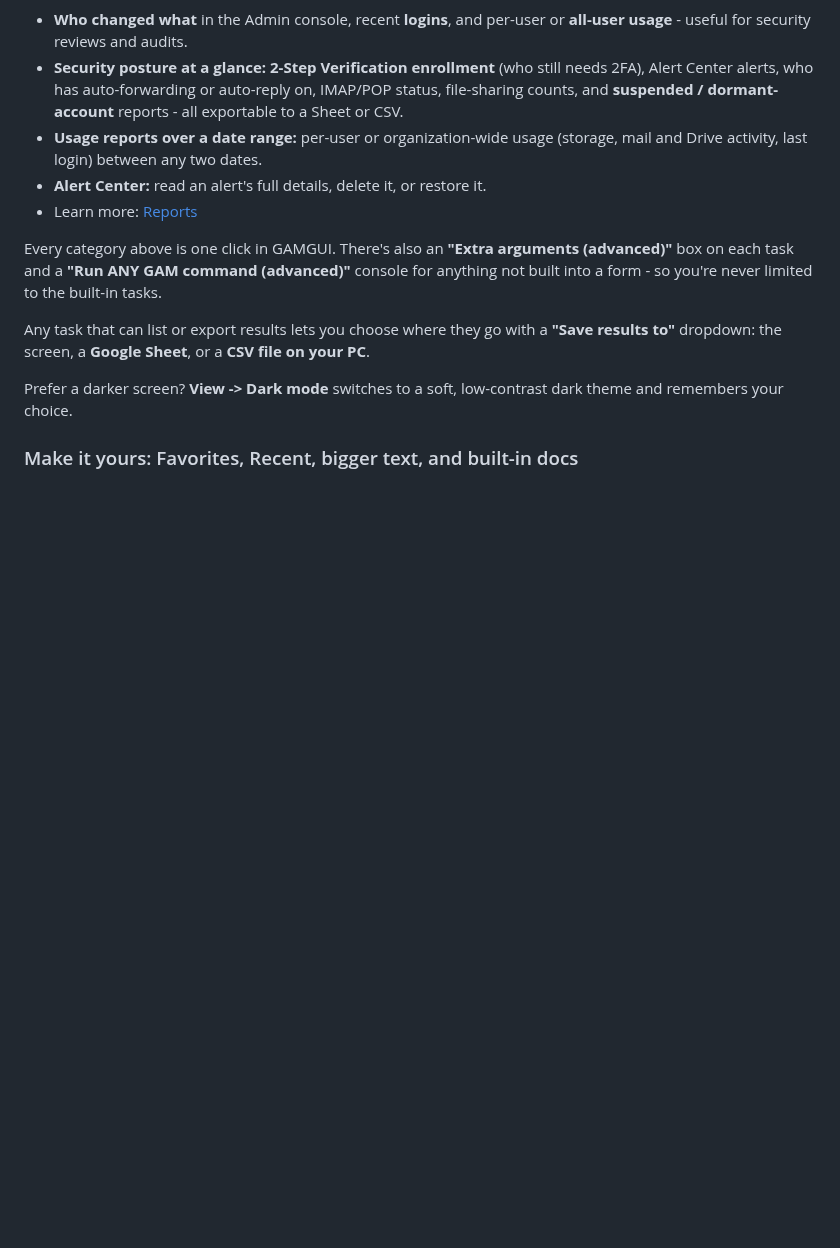
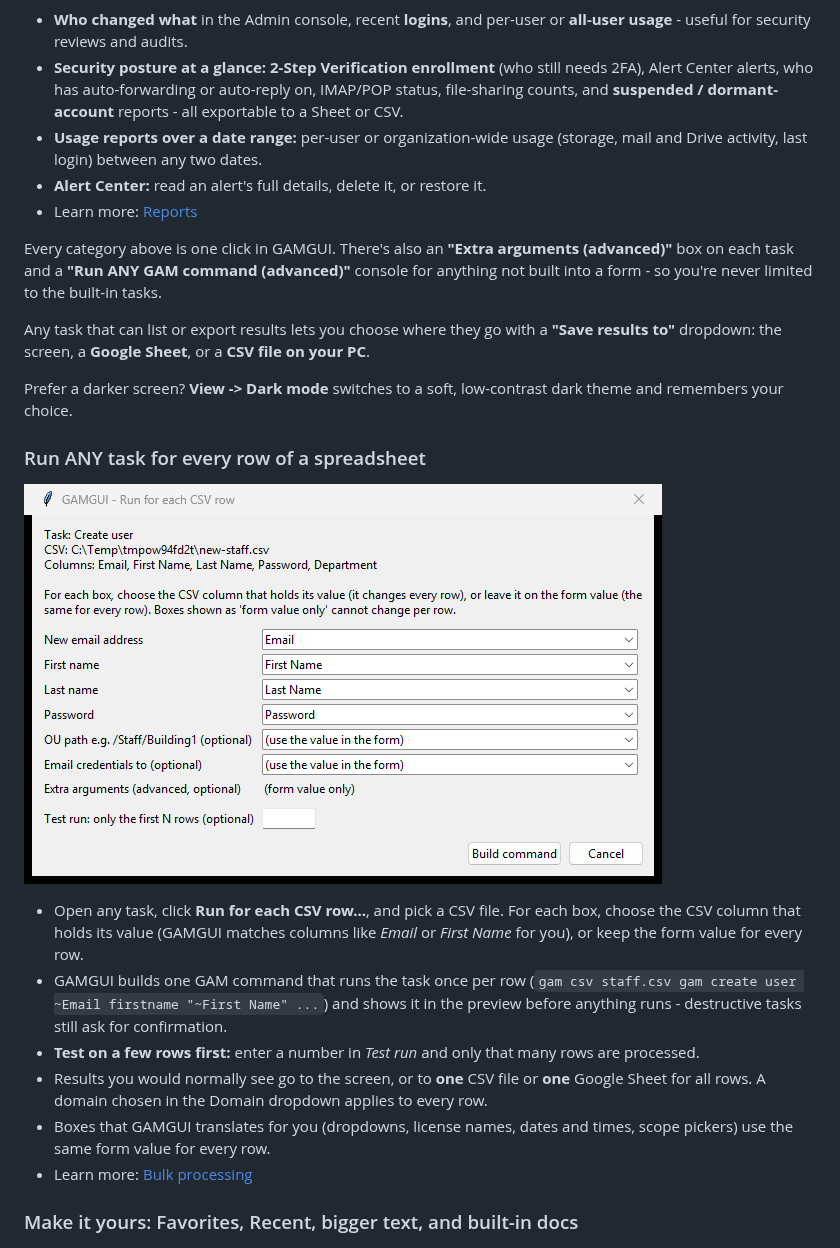
Before and after one commit to GuruGabe/GAM-GUI-Overlay, a Markdown page: README.md, the part around the change. Rendered like a GitHub page; pictures changed too: docs/img/bulk.png (added); blank space fills up the shorter version.

```diff
--- a/README.md
+++ b/README.md
@@ -337,6 +337,27 @@ on your PC**.
 
 Prefer a darker screen? **View -> Dark mode** switches to a soft, low-contrast
 dark theme and remembers your choice.
+
+### Run ANY task for every row of a spreadsheet
+
+![Mapping a task's boxes to CSV columns in GAMGUI](docs/img/bulk.png)
+
+- Open any task, click **Run for each CSV row...**, and pick a CSV file.
+  For each box, choose the CSV column that holds its value (GAMGUI matches
+  columns like *Email* or *First Name* for you), or keep the form value for
+  every row.
+- GAMGUI builds one GAM command that runs the task once per row
+  (`gam csv staff.csv gam create user ~Email firstname "~First Name" ...`) and
+  shows it in the preview before anything runs - destructive tasks still ask
+  for confirmation.
+- **Test on a few rows first:** enter a number in *Test run* and only that
+  many rows are processed.
+- Results you would normally see go to the screen, or to **one** CSV file or
+  **one** Google Sheet for all rows. A domain chosen in the Domain dropdown
+  applies to every row.
+- Boxes that GAMGUI translates for you (dropdowns, license names, dates and
+  times, scope pickers) use the same form value for every row.
+- Learn more: [Bulk processing](https://github.com/GAM-team/GAM/wiki/Bulk-Processing)
 
 ### Make it yours: Favorites, Recent, bigger text, and built-in docs
 
```
Also changed, not shown: NOTES.md (+10 -2 lines), 5 other files.
